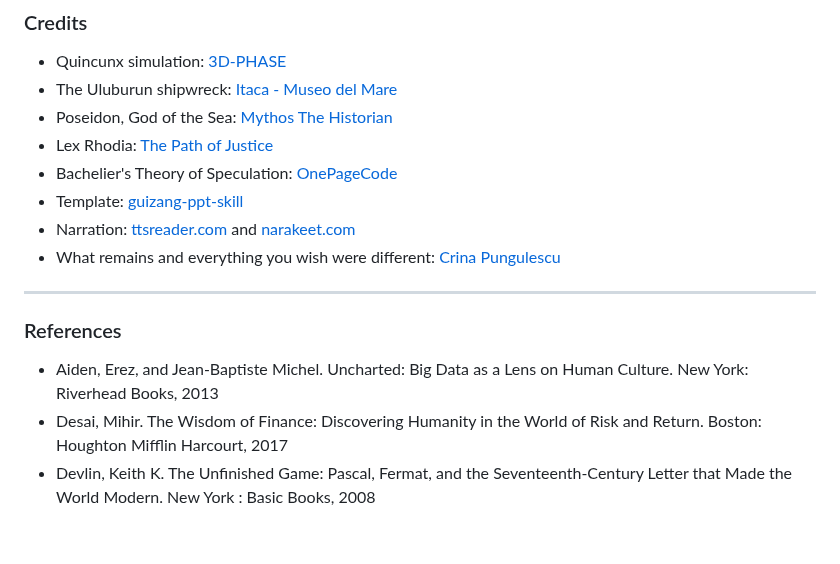
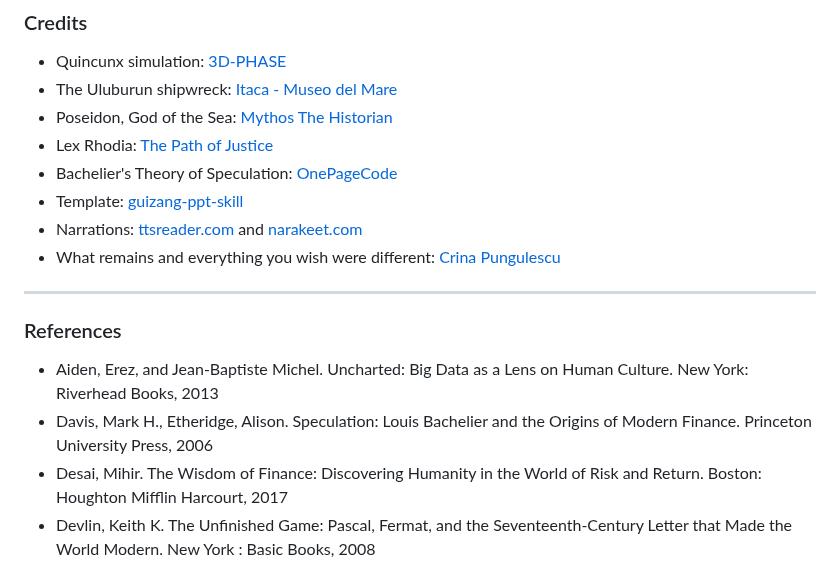
Before and after one commit to crina-pungulescu/quincunx, a Markdown page: README.md, the part around the change. GitHub-like rendering; blank space fills up the shorter version.

```diff
--- a/README.md
+++ b/README.md
@@ -67,7 +67,7 @@ This presentation assumes you know nothing about finance. It will not derive the
 - Lex Rhodia: [The Path of Justice](https://www.youtube.com/watch?v=5GMYB3FrAa4)
 - Bachelier's Theory of Speculation: [OnePageCode](https://www.youtube.com/watch?v=CBSi3h83-9g)
 - Template: [guizang-ppt-skill](https://github.com/op7418/guizang-ppt-skill)
-- Narration: [ttsreader.com](https://ttsreader.com/player/) and [narakeet.com](https://www.narakeet.com/languages/)
+- Narrations: [ttsreader.com](https://ttsreader.com/player/) and [narakeet.com](https://www.narakeet.com/languages/)
 - What remains and everything you wish were different: [Crina Pungulescu](https://www.linkedin.com/in/crinapungulescu)
 
 
@@ -75,6 +75,8 @@ This presentation assumes you know nothing about finance. It will not derive the
 ### References
 
 - Aiden, Erez, and Jean-Baptiste Michel. Uncharted: Big Data as a Lens on Human Culture. New York: Riverhead Books, 2013
+- Davis, Mark H., Etheridge, Alison. Speculation: Louis Bachelier and the Origins of Modern Finance.
+Princeton University Press, 2006
 - Desai, Mihir. The Wisdom of Finance: Discovering Humanity in the World of Risk and Return. Boston: Houghton Mifflin Harcourt, 2017
 - Devlin, Keith K. The Unfinished Game: Pascal, Fermat, and the Seventeenth-Century Letter that Made the World Modern. New York : Basic Books, 2008
 - Galton, Francis. Natural Inheritance. London: MacMillan, 1889
```
